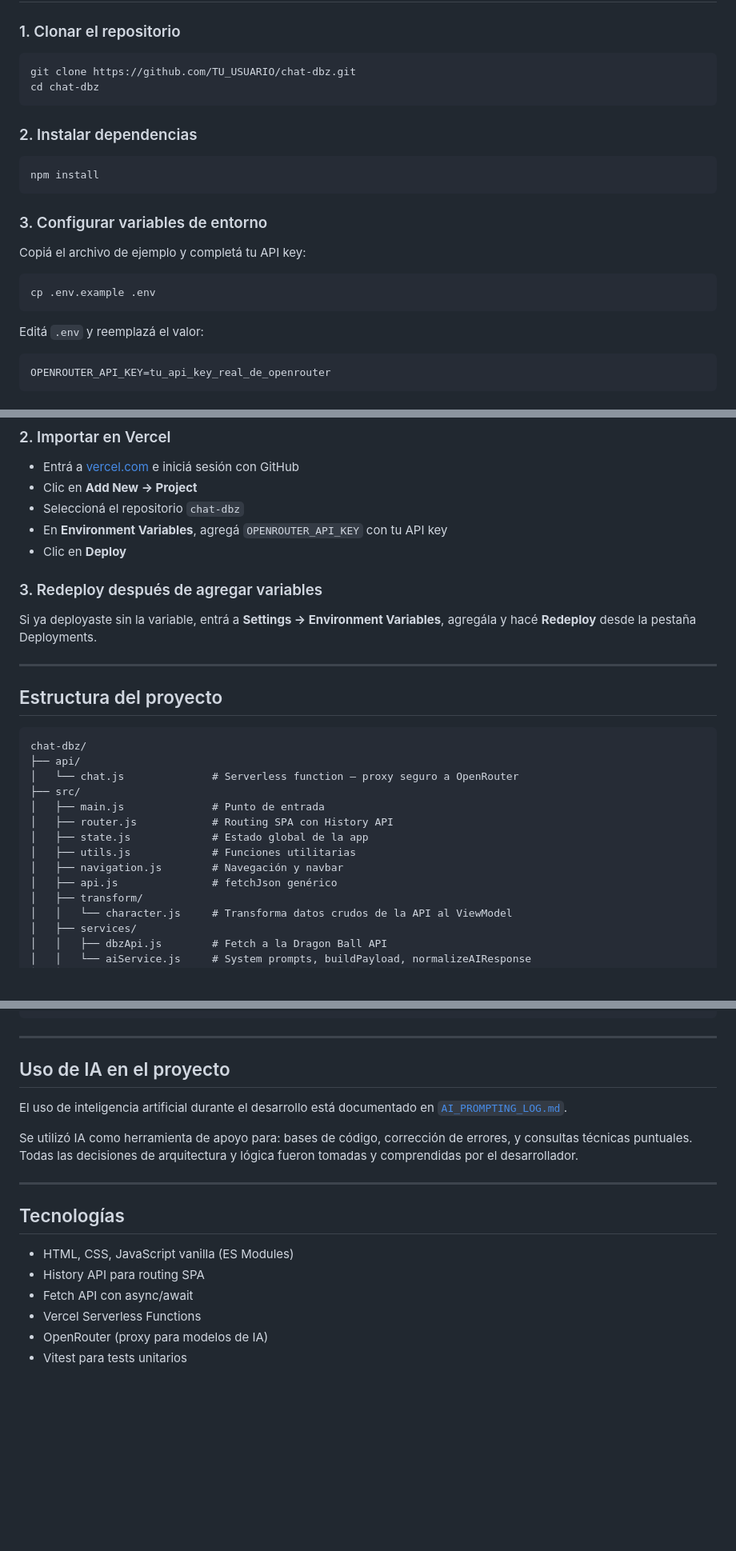
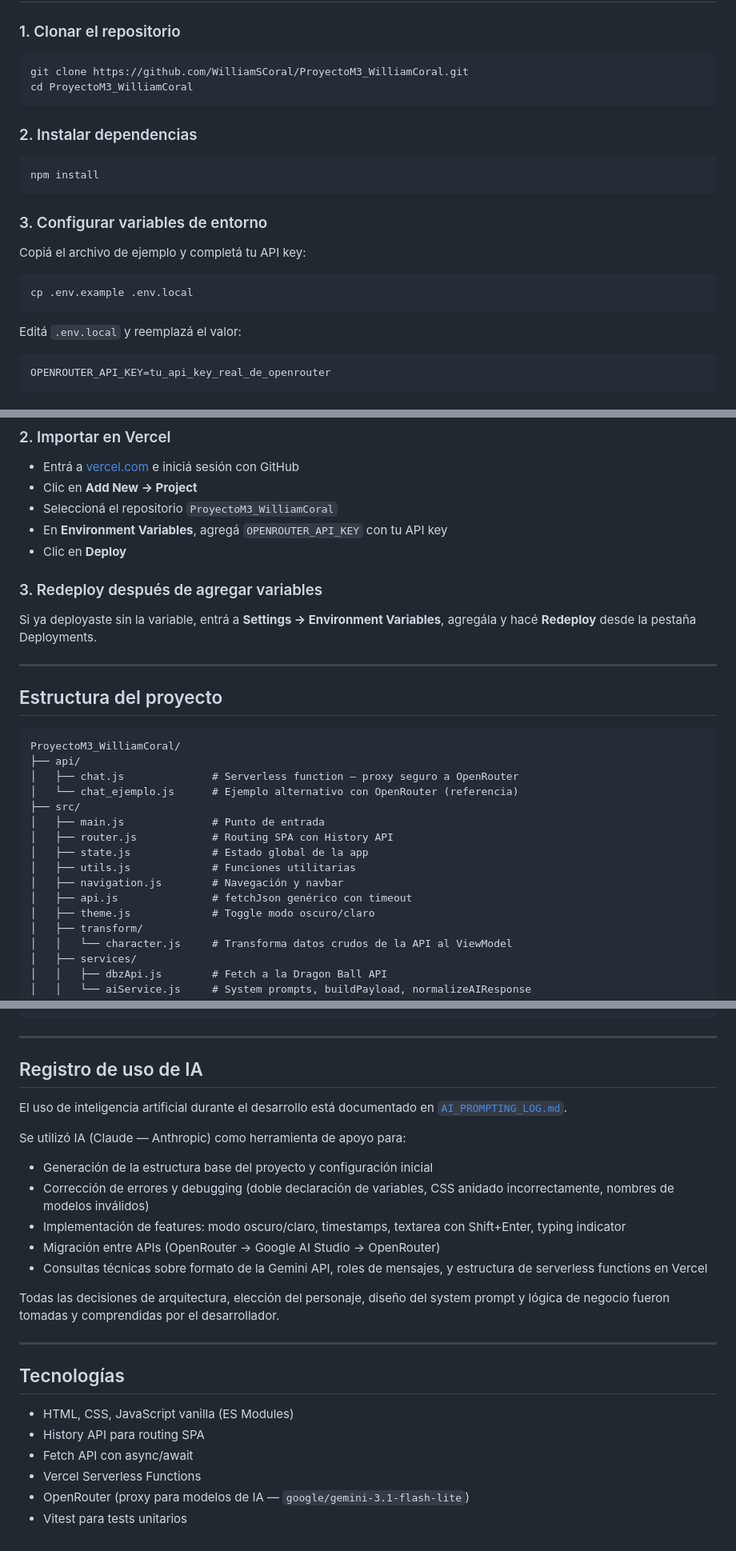
Before and after one commit to WilliamSCoral/chat-dbz, a Markdown page: README.md, 3 parts joined by grey strips. Shown at 80% size. Rendered like a GitHub page; blank space fills up the shorter version.

Commit message:
agregando el readme

````diff
--- a/README.md
+++ b/README.md
@@ -32,8 +32,8 @@ La app incluye una galería con 6 personajes, cada uno con su propia personalida
 ### 1. Clonar el repositorio
 
 ```bash
-git clone https://github.com/TU_USUARIO/chat-dbz.git
-cd chat-dbz
+git clone https://github.com/WilliamSCoral/ProyectoM3_WilliamCoral.git
+cd ProyectoM3_WilliamCoral
 ```
 
 ### 2. Instalar dependencias
@@ -47,10 +47,10 @@ npm install
 Copiá el archivo de ejemplo y completá tu API key:
 
 ```bash
-cp .env.example .env
+cp .env.example .env.local
 ```
 
-Editá `.env` y reemplazá el valor:
+Editá `.env.local` y reemplazá el valor:
 
 ```
 OPENROUTER_API_KEY=tu_api_key_real_de_openrouter
@@ -97,7 +97,7 @@ git push origin main
 
 - Entrá a [vercel.com](https://vercel.com) e iniciá sesión con GitHub
 - Clic en **Add New → Project**
-- Seleccioná el repositorio `chat-dbz`
+- Seleccioná el repositorio `ProyectoM3_WilliamCoral`
 - En **Environment Variables**, agregá `OPENROUTER_API_KEY` con tu API key
 - Clic en **Deploy**
 
@@ -110,16 +110,18 @@ Si ya deployaste sin la variable, entrá a **Settings → Environment Variables*
 ## Estructura del proyecto
 
 ```
-chat-dbz/
+ProyectoM3_WilliamCoral/
 ├── api/
-│   └── chat.js              # Serverless function — proxy seguro a OpenRouter
+│   ├── chat.js              # Serverless function — proxy seguro a OpenRouter
+│   └── chat_ejemplo.js      # Ejemplo alternativo con OpenRouter (referencia)
 ├── src/
 │   ├── main.js              # Punto de entrada
 │   ├── router.js            # Routing SPA con History API
 │   ├── state.js             # Estado global de la app
 │   ├── utils.js             # Funciones utilitarias
 │   ├── navigation.js        # Navegación y navbar
-│   ├── api.js               # fetchJson genérico
+│   ├── api.js               # fetchJson genérico con timeout
+│   ├── theme.js             # Toggle modo oscuro/claro
 │   ├── transform/
 │   │   └── character.js     # Transforma datos crudos de la API al ViewModel
 │   ├── services/
@@ -150,11 +152,19 @@ chat-dbz/
 
 ---
 
-## Uso de IA en el proyecto
+## Registro de uso de IA
 
 El uso de inteligencia artificial durante el desarrollo está documentado en [`AI_PROMPTING_LOG.md`](./AI_PROMPTING_LOG.md).
 
-Se utilizó IA como herramienta de apoyo para: bases de código, corrección de errores, y consultas técnicas puntuales. Todas las decisiones de arquitectura y lógica fueron tomadas y comprendidas por el desarrollador.
+Se utilizó IA (Claude — Anthropic) como herramienta de apoyo para:
+
+- Generación de la estructura base del proyecto y configuración inicial
+- Corrección de errores y debugging (doble declaración de variables, CSS anidado incorrectamente, nombres de modelos inválidos)
+- Implementación de features: modo oscuro/claro, timestamps, textarea con Shift+Enter, typing indicator
+- Migración entre APIs (OpenRouter → Google AI Studio → OpenRouter)
+- Consultas técnicas sobre formato de la Gemini API, roles de mensajes, y estructura de serverless functions en Vercel
+
+Todas las decisiones de arquitectura, elección del personaje, diseño del system prompt y lógica de negocio fueron tomadas y comprendidas por el desarrollador.
 
 ---
 
@@ -164,5 +174,5 @@ Se utilizó IA como herramienta de apoyo para: bases de código, corrección de
 - History API para routing SPA
 - Fetch API con async/await
 - Vercel Serverless Functions
-- OpenRouter (proxy para modelos de IA)
+- OpenRouter (proxy para modelos de IA — `google/gemini-3.1-flash-lite`)
 - Vitest para tests unitarios
````
Also changed, not shown: other parts of README.md (+4 -4 lines).
